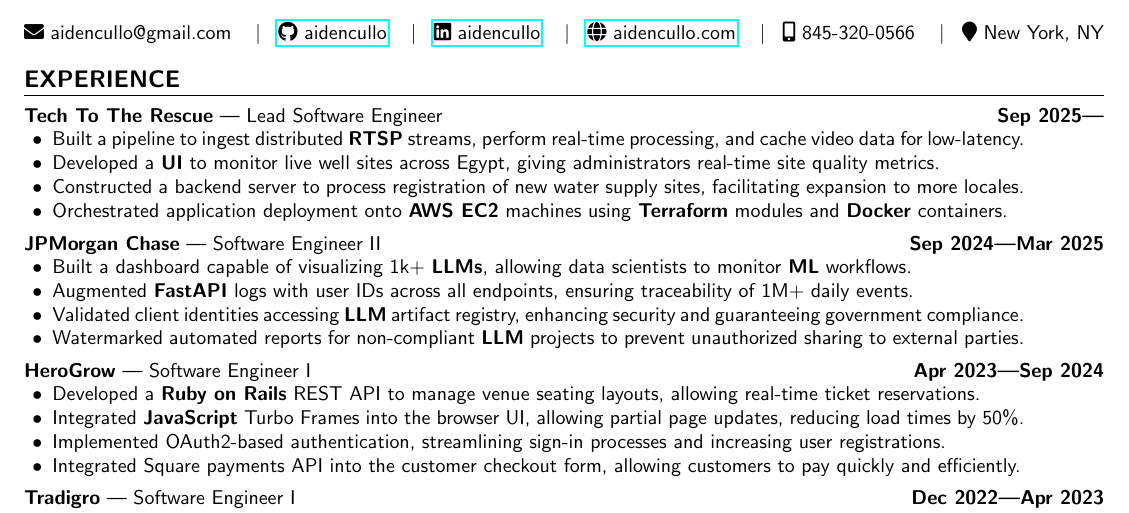
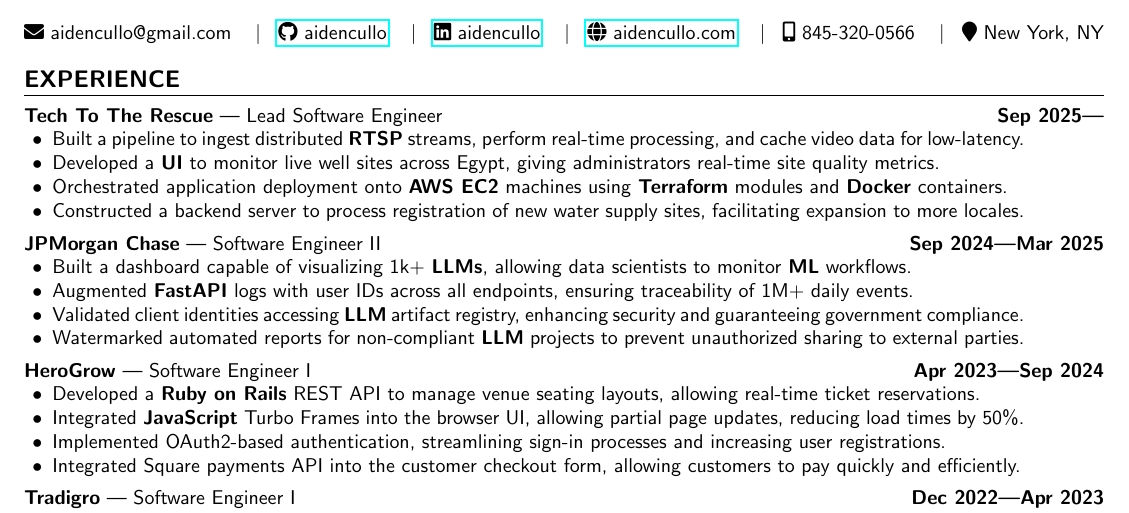
Before and after one commit to aidencullo/resume, a LaTeX CV (resume.tex): part of the page, cut so that both start at the same text. Compiled offline with pdfLaTeX.

Commit message:
Reorder Tech to the Rescue bullet points
Co-Authored-By: Claude Opus 4.5 <noreply@anthropic.com>

```diff
--- a/resume.tex
+++ b/resume.tex
@@ -172,8 +172,8 @@
     \begin{itemize}
         \item Built a pipeline to ingest distributed \textbf{RTSP} streams, perform real-time processing, and cache video data for low-latency.
         \item Developed a \textbf{UI} to monitor live well sites across Egypt, giving administrators real-time site quality metrics.
+        \item Orchestrated application deployment onto \textbf{AWS EC2} machines using \textbf{Terraform} modules and \textbf{Docker} containers.
         \item Constructed a backend server to process registration of new water supply sites, facilitating expansion to more locales.
-        \item Orchestrated application deployment onto \textbf{AWS EC2} machines using \textbf{Terraform} modules and \textbf{Docker} containers.
     \end{itemize}
 }
 
```
